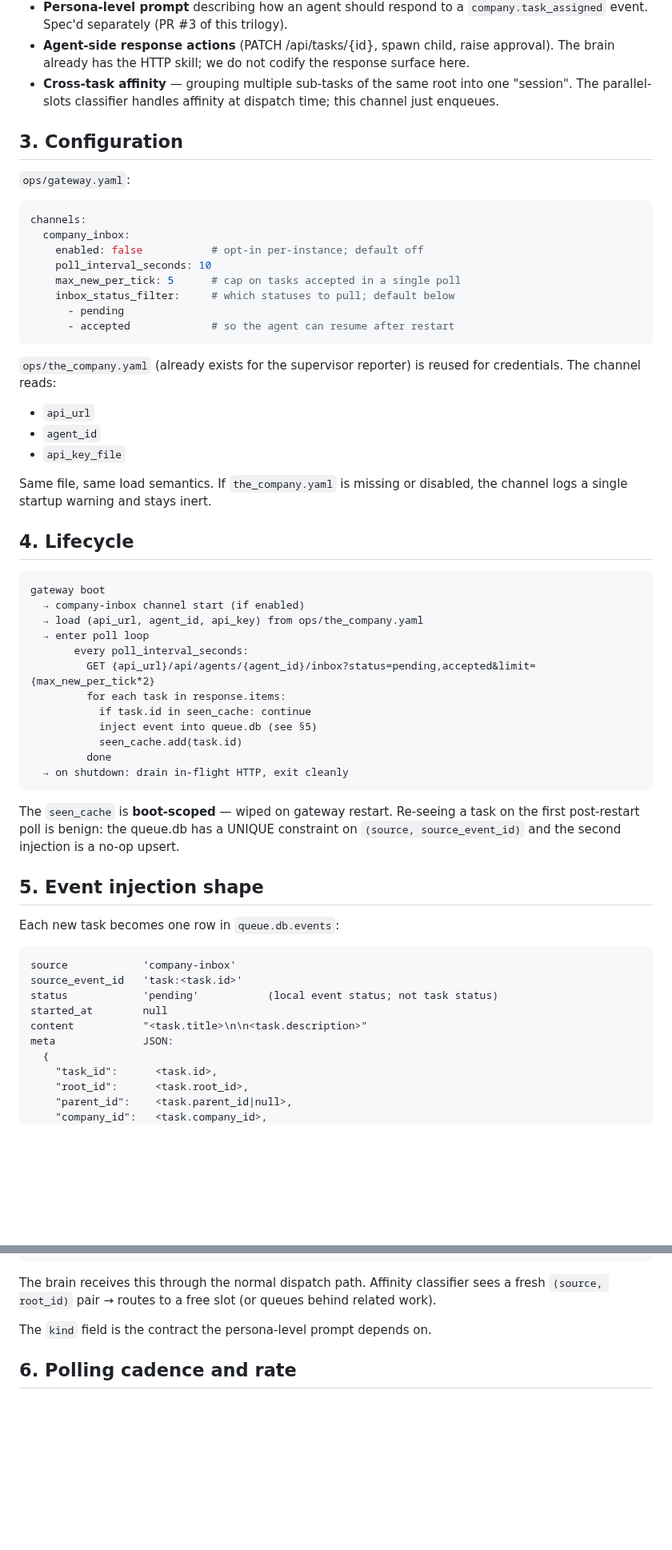
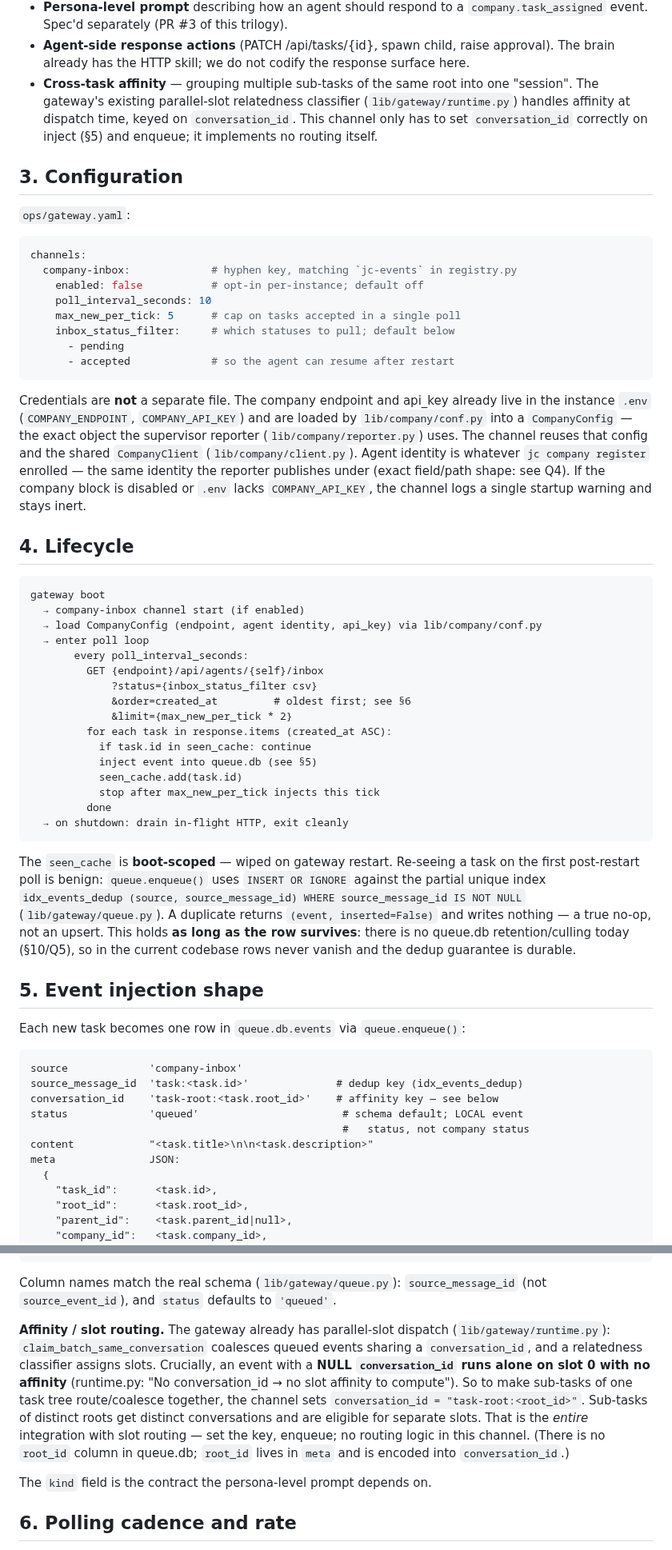
Before and after one commit to matsei-ruka/juliuscaesar, a Markdown page: docs/specs/company-inbox-channel.md, 2 parts joined by grey strips. Shown at 80% size. GitHub-like rendering; blank space fills up the shorter version.

````diff
--- a/docs/specs/company-inbox-channel.md
+++ b/docs/specs/company-inbox-channel.md
@@ -66,8 +68,10 @@ This is the framework-side fix.
   raise approval). The brain already has the HTTP skill; we do not codify
   the response surface here.
 - **Cross-task affinity** — grouping multiple sub-tasks of the same root
-  into one "session". The parallel-slots classifier handles affinity at
-  dispatch time; this channel just enqueues.
+  into one "session". The gateway's existing parallel-slot relatedness
+  classifier (`lib/gateway/runtime.py`) handles affinity at dispatch time,
+  keyed on `conversation_id`. This channel only has to set `conversation_id`
+  correctly on inject (§5) and enqueue; it implements no routing itself.
 
 ## 3. Configuration
 
@@ -75,7 +79,7 @@ This is the framework-side fix.
 
 ```yaml
 channels:
-  company_inbox:
+  company-inbox:             # hyphen key, matching `jc-events` in registry.py
     enabled: false           # opt-in per-instance; default off
     poll_interval_seconds: 10
     max_new_per_tick: 5      # cap on tasks accepted in a single poll
@@ -84,49 +88,58 @@ channels:
       - accepted             # so the agent can resume after restart
 ```
 
-`ops/the_company.yaml` (already exists for the supervisor reporter) is
-reused for credentials. The channel reads:
-
-- `api_url`
-- `agent_id`
-- `api_key_file`
-
-Same file, same load semantics. If `the_company.yaml` is missing or
-disabled, the channel logs a single startup warning and stays inert.
+Credentials are **not** a separate file. The company endpoint and api_key
+already live in the instance `.env` (`COMPANY_ENDPOINT`, `COMPANY_API_KEY`)
+and are loaded by `lib/company/conf.py` into a `CompanyConfig` — the exact
+object the supervisor reporter (`lib/company/reporter.py`) uses. The channel
+reuses that config and the shared `CompanyClient` (`lib/company/client.py`).
+Agent identity is whatever `jc company register` enrolled — the same identity
+the reporter publishes under (exact field/path shape: see Q4). If the company
+block is disabled or `.env` lacks `COMPANY_API_KEY`, the channel logs a single
+startup warning and stays inert.
 
 ## 4. Lifecycle
 
 ```
 gateway boot
   → company-inbox channel start (if enabled)
-  → load (api_url, agent_id, api_key) from ops/the_company.yaml
+  → load CompanyConfig (endpoint, agent identity, api_key) via lib/company/conf.py
   → enter poll loop
        every poll_interval_seconds:
-         GET {api_url}/api/agents/{agent_id}/inbox?status=pending,accepted&limit={max_new_per_tick*2}
-         for each task in response.items:
+         GET {endpoint}/api/agents/{self}/inbox
+             ?status={inbox_status_filter csv}
+             &order=created_at         # oldest first; see §6
+             &limit={max_new_per_tick * 2}
+         for each task in response.items (created_at ASC):
            if task.id in seen_cache: continue
            inject event into queue.db (see §5)
            seen_cache.add(task.id)
+           stop after max_new_per_tick injects this tick
          done
   → on shutdown: drain in-flight HTTP, exit cleanly
 ```
 
-The `seen_cache` is **boot-scoped** — wiped on gateway restart. Re-seeing
-a task on the first post-restart poll is benign: the queue.db has a
-UNIQUE constraint on `(source, source_event_id)` and the second
-injection is a no-op upsert.
+The `seen_cache` is **boot-scoped** — wiped on gateway restart. Re-seeing a
+task on the first post-restart poll is benign: `queue.enqueue()` uses
+`INSERT OR IGNORE` against the partial unique index
+`idx_events_dedup (source, source_message_id) WHERE source_message_id IS NOT NULL`
+(`lib/gateway/queue.py`). A duplicate returns `(event, inserted=False)` and
+writes nothing — a true no-op, not an upsert. This holds **as long as the row
+survives**: there is no queue.db retention/culling today (§10/Q5), so in the
+current codebase rows never vanish and the dedup guarantee is durable.
 
 ## 5. Event injection shape
 
-Each new task becomes one row in `queue.db.events`:
+Each new task becomes one row in `queue.db.events` via `queue.enqueue()`:
 
 ```
-source            'company-inbox'
-source_event_id   'task:<task.id>'
-status            'pending'           (local event status; not task status)
-started_at        null
-content           "<task.title>\n\n<task.description>"
-meta              JSON:
+source             'company-inbox'
+source_message_id  'task:<task.id>'              # dedup key (idx_events_dedup)
+conversation_id    'task-root:<task.root_id>'    # affinity key — see below
+status             'queued'                       # schema default; LOCAL event
+                                                  #   status, not company status
+content            "<task.title>\n\n<task.description>"
+meta               JSON:
   {
     "task_id":      <task.id>,
     "root_id":      <task.root_id>,
@@ -142,9 +155,21 @@ meta              JSON:
   }
 ```
 
-The brain receives this through the normal dispatch path. Affinity
-classifier sees a fresh `(source, root_id)` pair → routes to a free slot
-(or queues behind related work).
+Column names match the real schema (`lib/gateway/queue.py`):
+`source_message_id` (not `source_event_id`), and `status` defaults to
+`'queued'`.
+
+**Affinity / slot routing.** The gateway already has parallel-slot dispatch
+(`lib/gateway/runtime.py`): `claim_batch_same_conversation` coalesces queued
+events sharing a `conversation_id`, and a relatedness classifier assigns
+slots. Crucially, an event with a **NULL `conversation_id` runs alone on slot
+0 with no affinity** (runtime.py: "No conversation_id → no slot affinity to
+compute"). So to make sub-tasks of one task tree route/coalesce together, the
+channel sets `conversation_id = "task-root:<root_id>"`. Sub-tasks of distinct
+roots get distinct conversations and are eligible for separate slots. That is
+the *entire* integration with slot routing — set the key, enqueue; no routing
+logic in this channel. (There is no `root_id` column in queue.db; `root_id`
+lives in `meta` and is encoded into `conversation_id`.)
 
 The `kind` field is the contract the persona-level prompt depends on.
 
````
Also changed, not shown: other parts of docs/specs/company-inbox-channel.md (+65 -29 lines).
